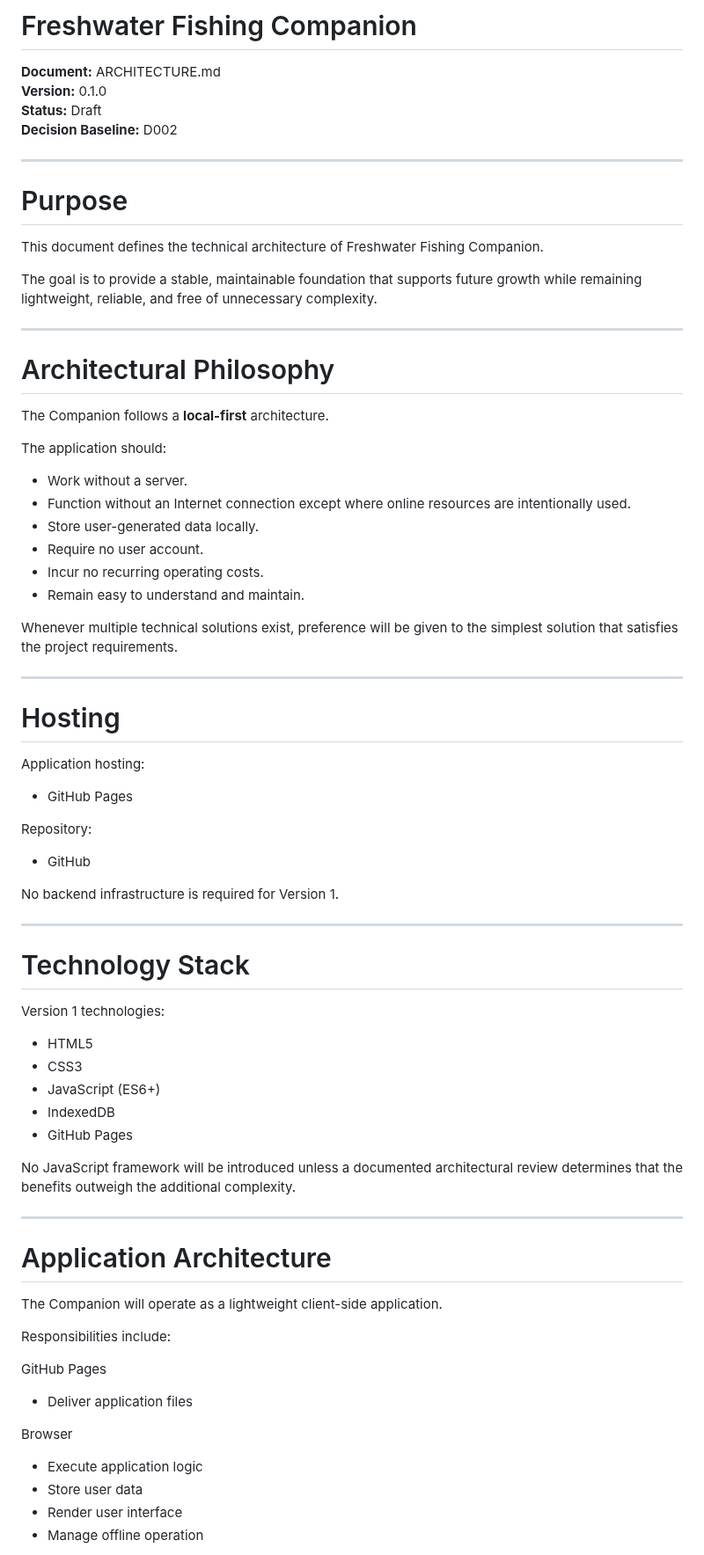
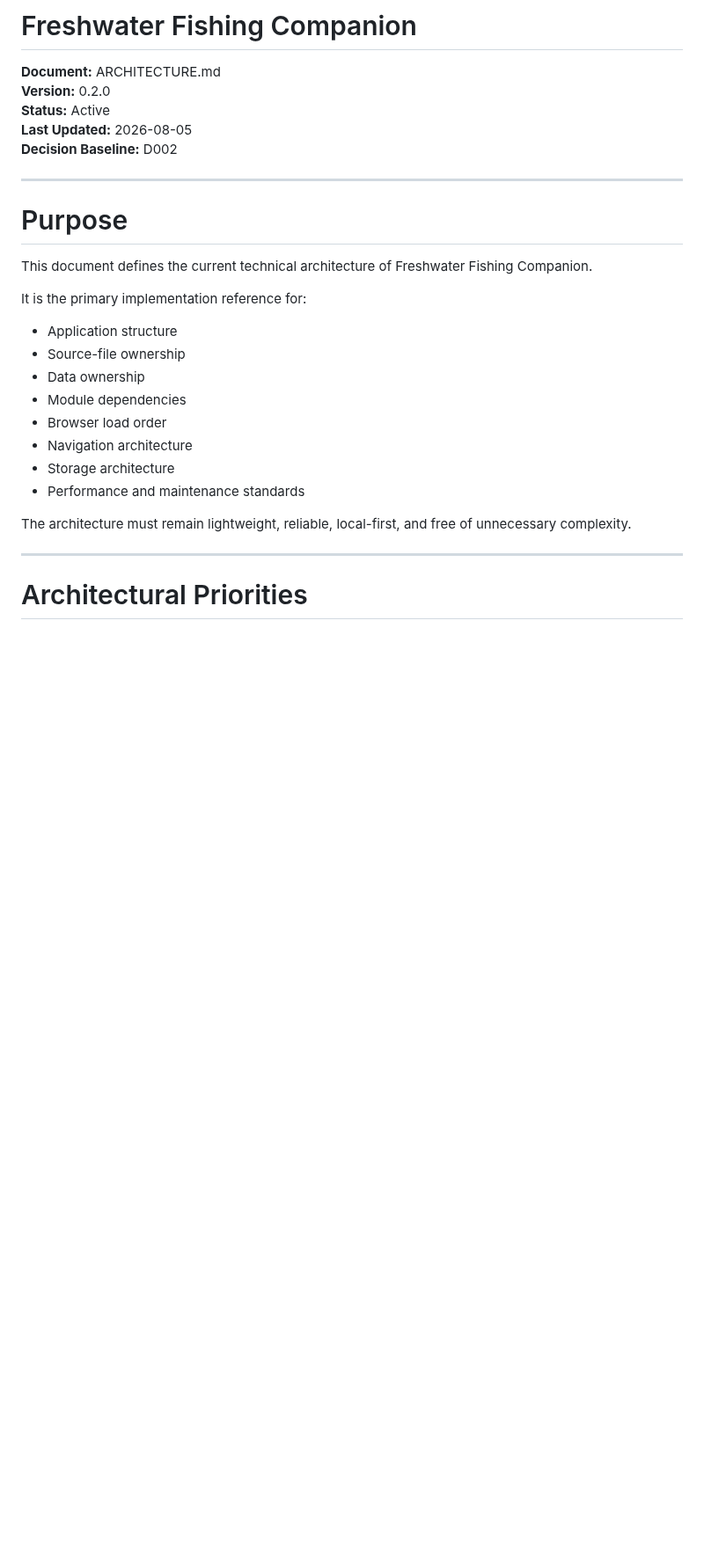
Before and after one commit to josjau/freshwater-fishing-companion, a Markdown page: docs/ARCHITECTURE.md, the part around one of its changes. Shown at 88% size. GitHub-like rendering; blank space fills up the shorter version.

```diff
--- a/docs/ARCHITECTURE.md
+++ b/docs/ARCHITECTURE.md
@@ -1,79 +1,31 @@
 # Freshwater Fishing Companion
 
 **Document:** ARCHITECTURE.md
-**Version:** 0.1.0
-**Status:** Draft
+**Version:** 0.2.0
+**Status:** Active
+**Last Updated:** 2026-08-05
 **Decision Baseline:** D002
 
 ---
 
 # Purpose
 
-This document defines the technical architecture of Freshwater Fishing Companion.
+This document defines the current technical architecture of Freshwater Fishing Companion.
 
-The goal is to provide a stable, maintainable foundation that supports future growth while remaining lightweight, reliable, and free of unnecessary complexity.
+It is the primary implementation reference for:
+
+- Application structure
+- Source-file ownership
+- Data ownership
+- Module dependencies
+- Browser load order
+- Navigation architecture
+- Storage architecture
+- Performance and maintenance standards
+
+The architecture must remain lightweight, reliable, local-first, and free of unnecessary complexity.
 
 ---
 
-# Architectural Philosophy
+# Architectural Priorities
 
-The Companion follows a **local-first** architecture.
-
-The application should:
-
-- Work without a server.
-- Function without an Internet connection except where online resources are intentionally used.
-- Store user-generated data locally.
-- Require no user account.
-- Incur no recurring operating costs.
-- Remain easy to understand and maintain.
-
-Whenever multiple technical solutions exist, preference will be given to the simplest solution that satisfies the project requirements.
-
----
-
-# Hosting
-
-Application hosting:
-
-- GitHub Pages
-
-Repository:
-
-- GitHub
-
-No backend infrastructure is required for Version 1.
-
----
-
-# Technology Stack
-
-Version 1 technologies:
-
-- HTML5
-- CSS3
-- JavaScript (ES6+)
-- IndexedDB
-- GitHub Pages
-
-No JavaScript framework will be introduced unless a documented architectural review determines that the benefits outweigh the additional complexity.
-
----
-
-# Application Architecture
-
-The Companion will operate as a lightweight client-side application.
-
-Responsibilities include:
-
-GitHub Pages
-
-- Deliver application files
-
-Browser
-
-- Execute application logic
-- Store user data
-- Render user interface
-- Manage offline operation
-
```
Also changed, not shown: other parts of docs/ARCHITECTURE.md (+121 -160 lines).
